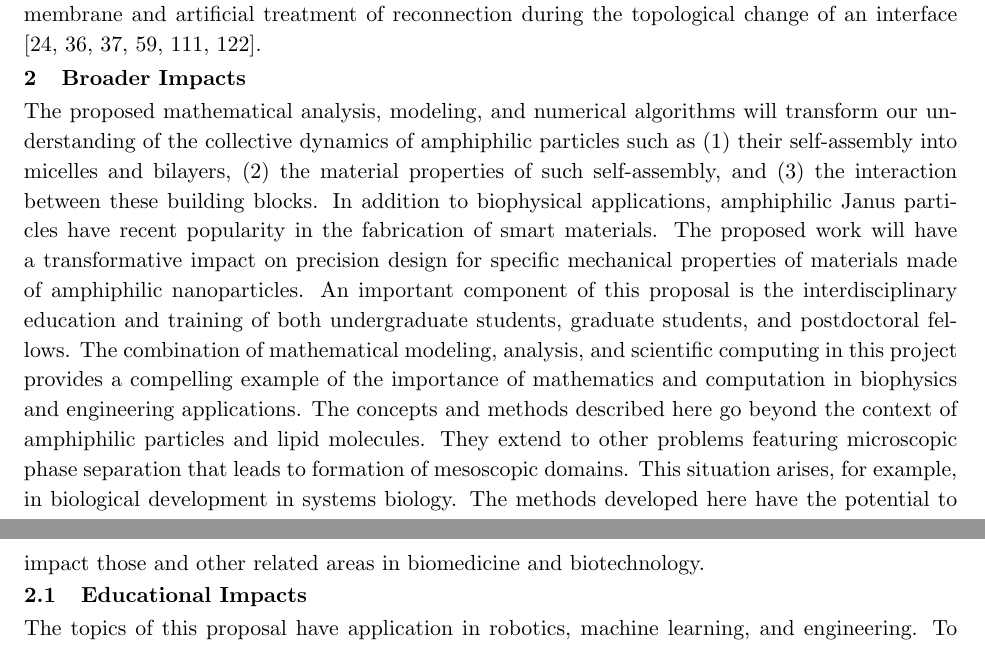
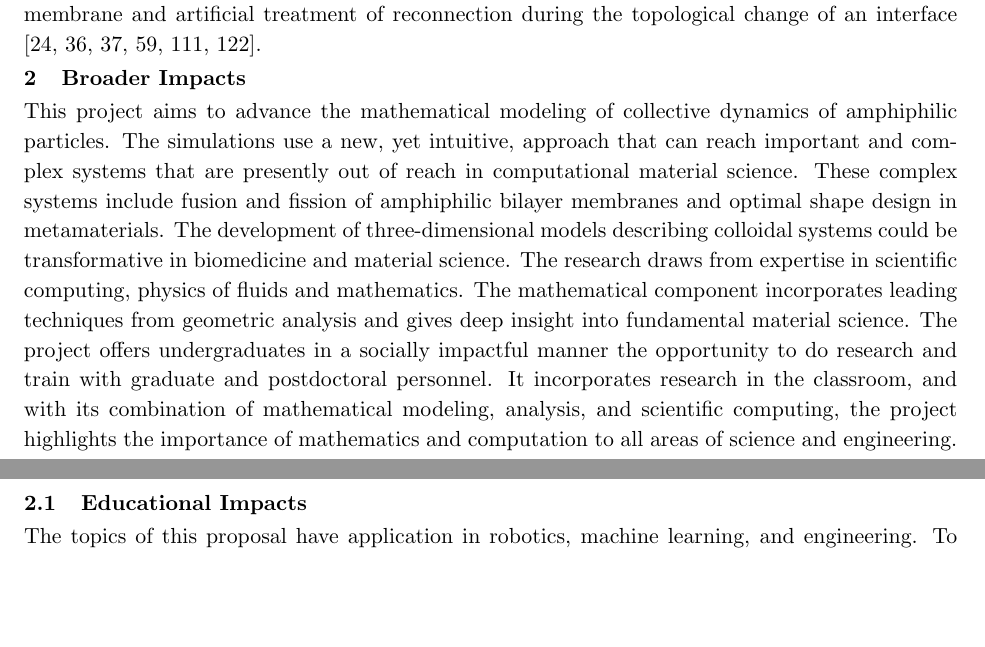
Before and after one commit to quaife/lipid_dynamics, a LaTeX document (NSF2020/Description/description.tex, which reads NSF2020/Description/broaderimpacts.tex): two parts of pages 4 and 5 of 30, joined at a grey line, cut so that both start at the same text, the shorter picture padded with empty space. Compiled offline with pdfLaTeX.

Commit message:
Update broaderimpacts.tex
New broader impact;

please check and comment

```diff
--- a/NSF2020/Description/broaderimpacts.tex
+++ b/NSF2020/Description/broaderimpacts.tex
@@ -1,27 +1,44 @@
 \section{Broader Impacts}
 \label{sec:BroaderImpacts}
 
-The proposed mathematical analysis, modeling, and numerical algorithms
-will transform our understanding of the collective dynamics of
-amphiphilic particles such as (1) their self-assembly into micelles and
-bilayers, (2) the material properties of such self-assembly, and (3) the
-interaction between these building blocks. In addition to biophysical
-applications, amphiphilic Janus particles have recent popularity in the
-fabrication of smart materials. The proposed work will have a
-transformative impact on precision design for specific mechanical
-properties of materials made of amphiphilic nanoparticles. An important
-component of this proposal is the interdisciplinary education and
-training of both undergraduate students, graduate students, and
-postdoctoral fellows. The combination of mathematical modeling,
-analysis, and scientific computing in this project provides a compelling
-example of the importance of mathematics and computation in biophysics
-and engineering applications. The concepts and methods described here go
-beyond the context of amphiphilic particles and lipid molecules. They
-extend to other problems featuring microscopic phase separation that
-leads to formation of mesoscopic domains. This situation arises, for
-example, in biological development in systems biology. The methods
-developed here have the potential to impact those and other related
-areas in biomedicine and biotechnology.
+This project aims to advance the mathematical modeling of collective
+dynamics of amphiphilic particles. The simulations use a new, yet intuitive,
+approach that can reach important and complex systems that are presently out of
+reach in computational material science. These complex systems include
+fusion and fission of amphiphilic bilayer membranes and optimal shape design
+in metamaterials. The development of three-dimensional
+models describing colloidal systems could be transformative in biomedicine
+and material science. The research draws from expertise in scientific
+computing, physics of fluids and mathematics. The mathematical component
+incorporates leading techniques from geometric analysis and gives deep insight
+into fundamental material science. The project offers undergraduates
+in a socially impactful manner the opportunity to do research and train
+with graduate and postdoctoral personnel. It incorporates research in the
+classroom, and with its combination of mathematical modeling, analysis,
+and scientific computing, the project highlights the importance of
+mathematics and computation to all areas of science and engineering.
+
+%The proposed mathematical analysis, modeling, and numerical algorithms
+%will transform our understanding of the collective dynamics of
+%amphiphilic particles such as (1) their self-assembly into micelles and
+%bilayers, (2) the material properties of such self-assembly, and (3) the
+%interaction between these building blocks. In addition to biophysical
+%applications, amphiphilic Janus particles have recent popularity in the
+%fabrication of smart materials. The proposed work will have a
+%transformative impact on precision design for specific mechanical
+%properties of materials made of amphiphilic nanoparticles. An important
+%component of this proposal is the interdisciplinary education and
+%training of both undergraduate students, graduate students, and
+%postdoctoral fellows. The combination of mathematical modeling,
+%analysis, and scientific computing in this project provides a compelling
+%example of the importance of mathematics and computation in biophysics
+%and engineering applications. The concepts and methods described here go
+%beyond the context of amphiphilic particles and lipid molecules. They
+%extend to other problems featuring microscopic phase separation that
+%leads to formation of mesoscopic domains. This situation arises, for
+%example, in biological development in systems biology. The methods
+%developed here have the potential to impact those and other related
+%areas in biomedicine and biotechnology.
 
 \subsection{Educational Impacts}
 \label{subsec:Educational_plans}
```
